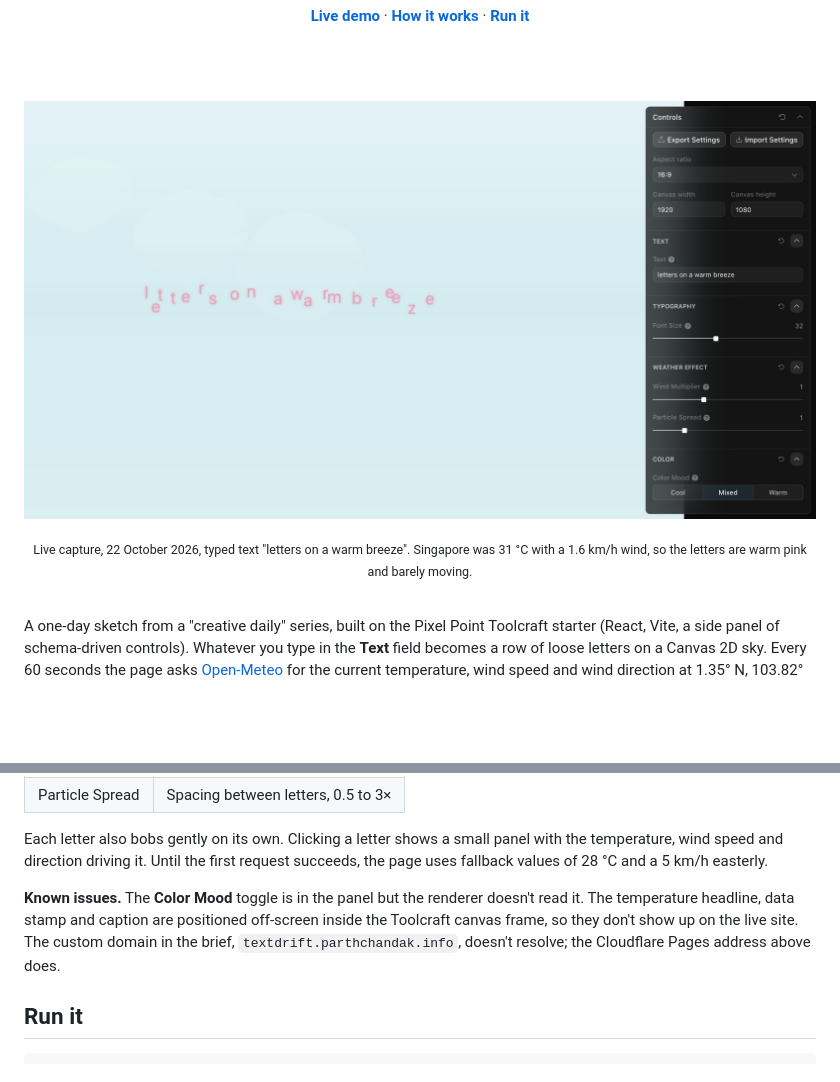
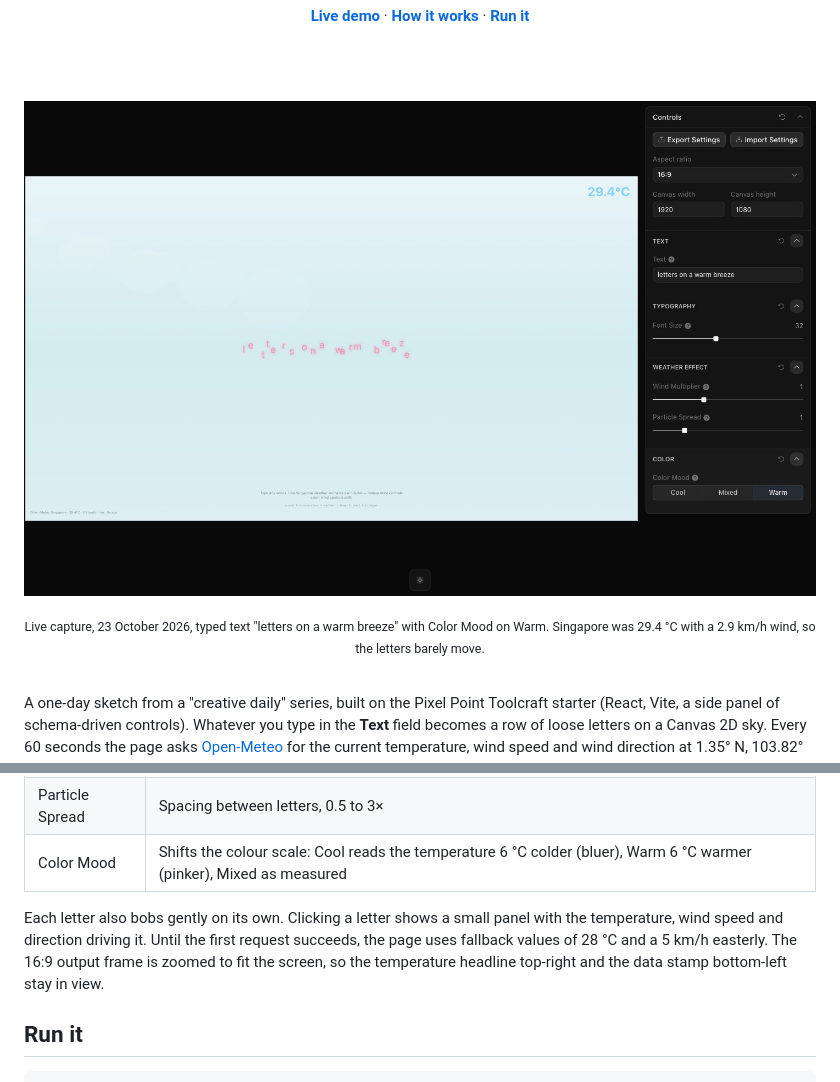
Before and after one commit to parthchandak02/textdrift, a Markdown page: README.md, 2 parts joined by grey strips. GitHub-like rendering; pictures changed too: docs/assets/readme/hero.jpg; blank space fills up the shorter version.

```diff
--- a/README.md
+++ b/README.md
@@ -26,5 +26,5 @@
 
-<sub>Live capture, 22 October 2026, typed text "letters on a warm breeze". Singapore was 31 °C with a 1.6 km/h wind, so the letters are warm pink and barely moving.</sub>
+<sub>Live capture, 23 October 2026, typed text "letters on a warm breeze" with Color Mood on Warm. Singapore was 29.4 °C with a 2.9 km/h wind, so the letters barely move.</sub>
 
 </div>
 
@@ -50,15 +50,12 @@ at 1.35° N, 103.82° E, and those three numbers decide how the letters look and
 | Font Size | 12 to 60 px |
 | Wind Multiplier | Scales the wind push, 0 to 3× |
 | Particle Spread | Spacing between letters, 0.5 to 3× |
+| Color Mood | Shifts the colour scale: Cool reads the temperature 6 °C colder (bluer), Warm 6 °C warmer (pinker), Mixed as measured |
 
 Each letter also bobs gently on its own. Clicking a letter shows a small panel with the
 temperature, wind speed and direction driving it. Until the first request succeeds, the page
-uses fallback values of 28 °C and a 5 km/h easterly.
-
-**Known issues.** The **Color Mood** toggle is in the panel but the renderer doesn't read it.
-The temperature headline, data stamp and caption are positioned off-screen inside the Toolcraft
-canvas frame, so they don't show up on the live site. The custom domain in the brief,
-`textdrift.parthchandak.info`, doesn't resolve; the Cloudflare Pages address above does.
+uses fallback values of 28 °C and a 5 km/h easterly. The 16:9 output frame is zoomed to fit
+the screen, so the temperature headline top-right and the data stamp bottom-left stay in view.
 
 ## Run it
 
```
Also changed, not shown: other parts of README.md (+1 -1 lines), brief.md (+1 -1 lines), 1 other file.
